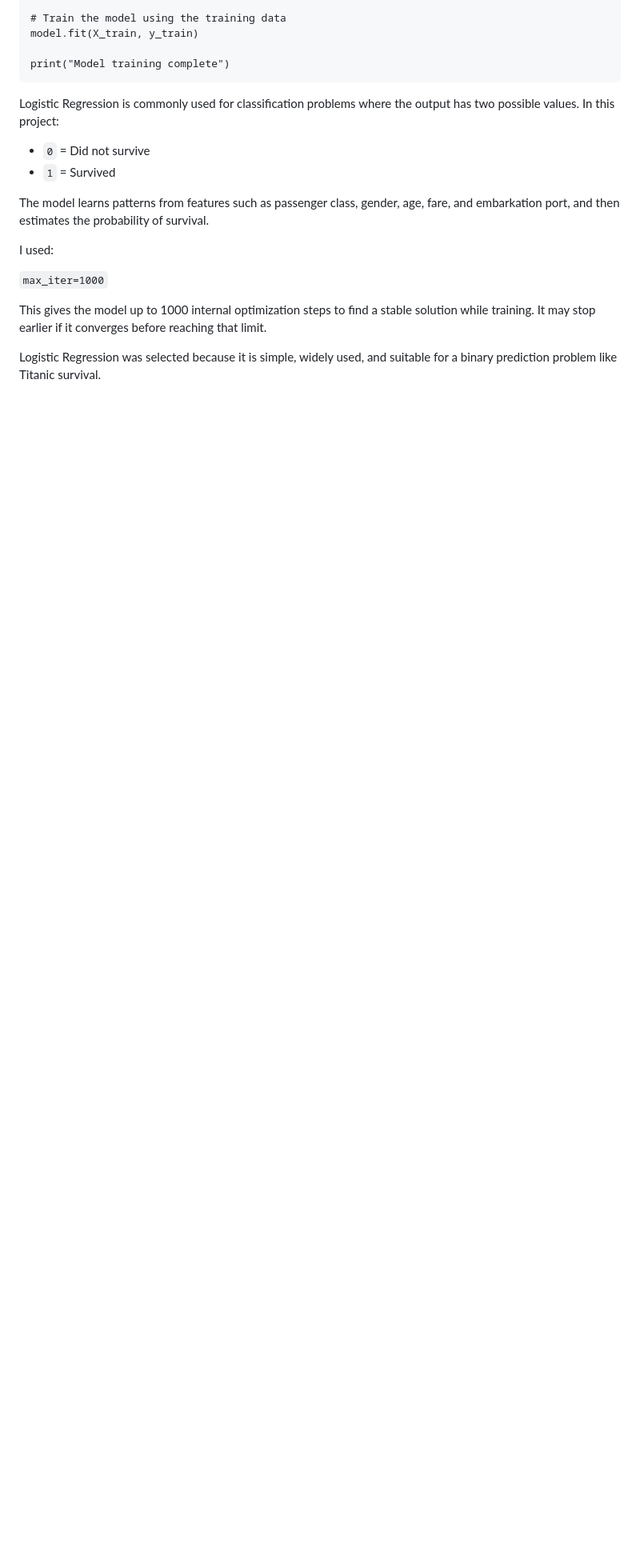
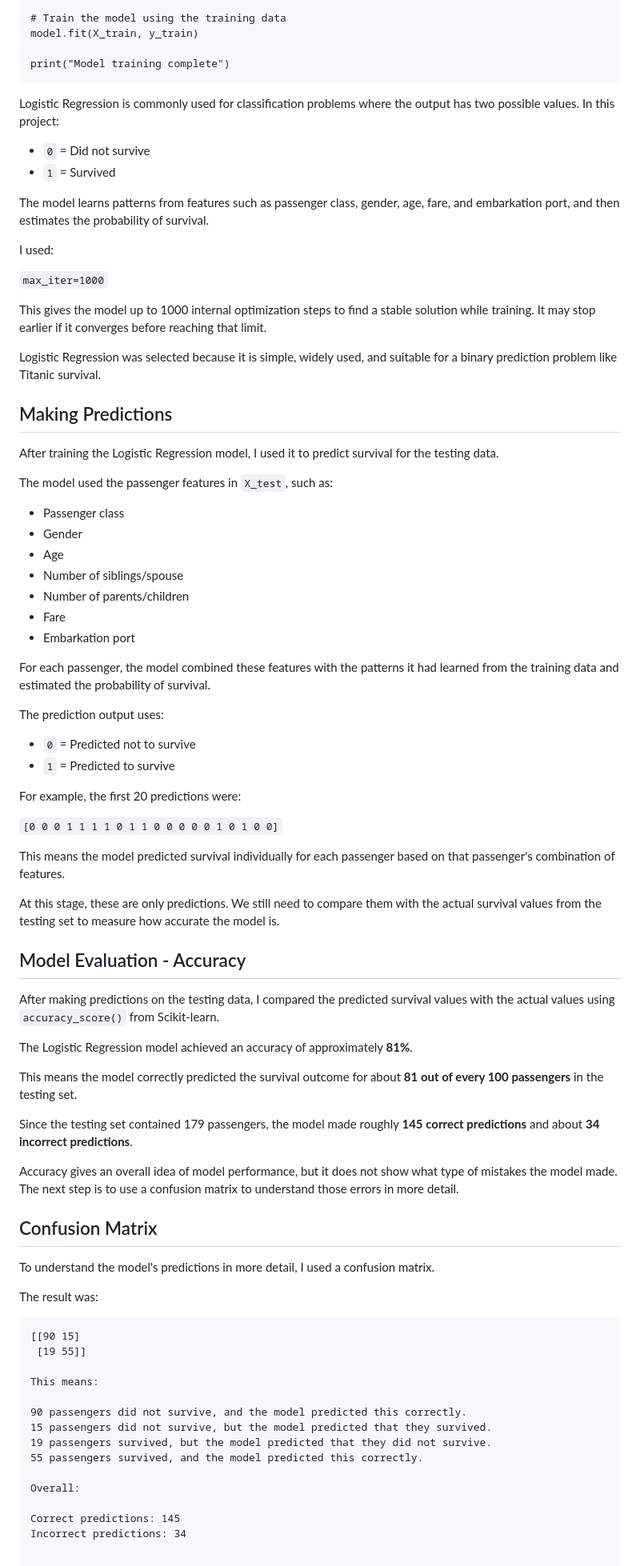
Before and after one commit to mankmana/DataScience-Assignments, a Markdown page: Assignment1/Part1/README.md, the part around the change. Shown at 80% size. Rendered like a GitHub page; blank space fills up the shorter version.

````diff
--- a/Assignment1/Part1/README.md
+++ b/Assignment1/Part1/README.md
@@ -287,3 +287,68 @@ I used:
 This gives the model up to 1000 internal optimization steps to find a stable solution while training. It may stop earlier if it converges before reaching that limit.
 
 Logistic Regression was selected because it is simple, widely used, and suitable for a binary prediction problem like Titanic survival.
+
+## Making Predictions
+
+After training the Logistic Regression model, I used it to predict survival for the testing data.
+
+The model used the passenger features in `X_test`, such as:
+
+- Passenger class
+- Gender
+- Age
+- Number of siblings/spouse
+- Number of parents/children
+- Fare
+- Embarkation port
+
+For each passenger, the model combined these features with the patterns it had learned from the training data and estimated the probability of survival.
+
+The prediction output uses:
+
+- `0` = Predicted not to survive
+- `1` = Predicted to survive
+
+For example, the first 20 predictions were:
+
+`[0 0 0 1 1 1 1 0 1 1 0 0 0 0 0 1 0 1 0 0]`
+
+This means the model predicted survival individually for each passenger based on that passenger's combination of features.
+
+At this stage, these are only predictions. We still need to compare them with the actual survival values from the testing set to measure how accurate the model is.
+
+
+## Model Evaluation - Accuracy
+
+After making predictions on the testing data, I compared the predicted survival values with the actual values using `accuracy_score()` from Scikit-learn.
+
+The Logistic Regression model achieved an accuracy of approximately **81%**.
+
+This means the model correctly predicted the survival outcome for about **81 out of every 100 passengers** in the testing set.
+
+Since the testing set contained 179 passengers, the model made roughly **145 correct predictions** and about **34 incorrect predictions**.
+
+Accuracy gives an overall idea of model performance, but it does not show what type of mistakes the model made. The next step is to use a confusion matrix to understand those errors in more detail.
+
+
+## Confusion Matrix
+
+To understand the model's predictions in more detail, I used a confusion matrix.
+
+The result was:
+
+```text
+[[90 15]
+ [19 55]]
+
+This means:
+
+90 passengers did not survive, and the model predicted this correctly.
+15 passengers did not survive, but the model predicted that they survived.
+19 passengers survived, but the model predicted that they did not survive.
+55 passengers survived, and the model predicted this correctly.
+
+Overall:
+
+Correct predictions: 145
+Incorrect predictions: 34
````
